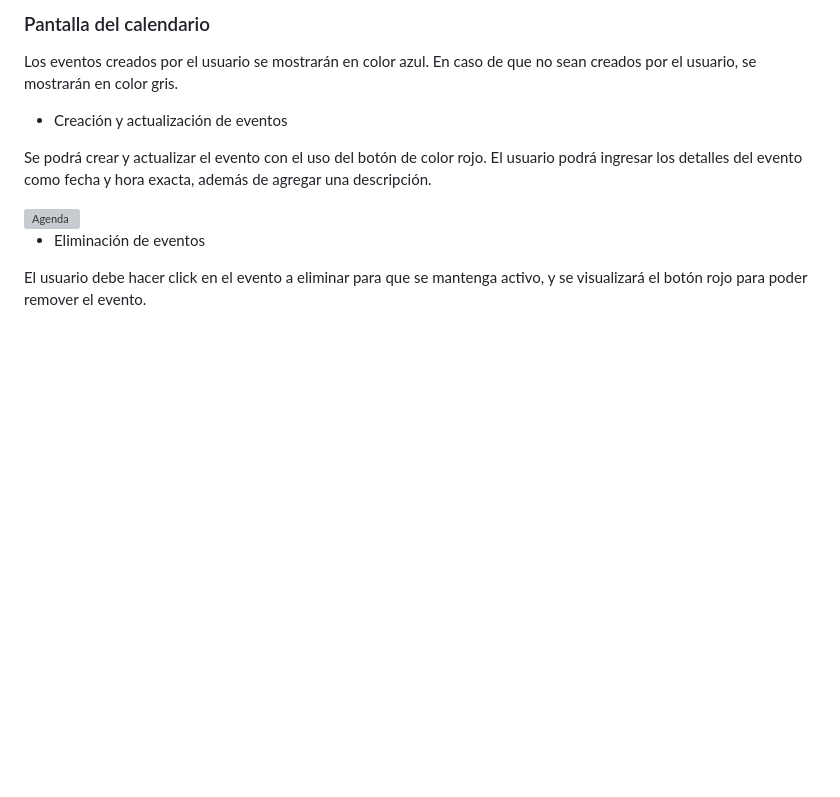
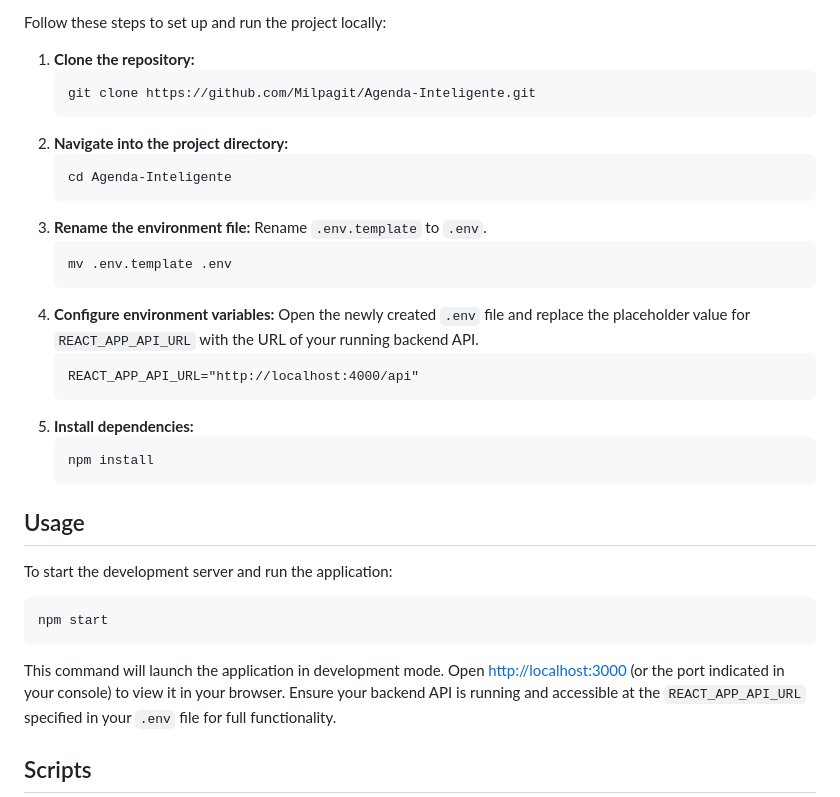
Before and after one commit to Milpagit/Agenda-Inteligente, a Markdown page: README.md, the part around one of its changes. Drawn GitHub-style; blank space fills up the shorter version; grey boxes are pictures that could not be loaded.

````diff
--- a/README.md
+++ b/README.md
@@ -27,15 +46,38 @@ Para crear e ingresar a la cuenta podrá ingresar sus datos para poder generar u
 
-### Pantalla del calendario
+Follow these steps to set up and run the project locally:
 
-Los eventos creados por el usuario se mostrarán en color azul. En caso de que no sean creados por el usuario, se mostrarán en color gris.
+1.  **Clone the repository:**
+    ```bash
+    git clone https://github.com/Milpagit/Agenda-Inteligente.git
+    ```
+2.  **Navigate into the project directory:**
+    ```bash
+    cd Agenda-Inteligente
+    ```
+3.  **Rename the environment file:**
+    Rename `.env.template` to `.env`.
+    ```bash
+    mv .env.template .env
+    ```
+4.  **Configure environment variables:**
+    Open the newly created `.env` file and replace the placeholder value for `REACT_APP_API_URL` with the URL of your running backend API.
+    ```
+    REACT_APP_API_URL="http://localhost:4000/api"
+    ```
+5.  **Install dependencies:**
+    ```bash
+    npm install
+    ```
 
-- Creación y actualización de eventos
+## Usage
 
-Se podrá crear y actualizar el evento con el uso del botón de color rojo. El usuario podrá ingresar los detalles del evento como fecha y hora exacta, además de agregar una descripción.
+To start the development server and run the application:
 
-<img src="/src/assets/readme/create-event-antonella.png" alt="Agenda" width="400" >
+```bash
+npm start
+```
 
-- Eliminación de eventos
+This command will launch the application in development mode. Open [http://localhost:3000](http://localhost:3000) (or the port indicated in your console) to view it in your browser. Ensure your backend API is running and accessible at the `REACT_APP_API_URL` specified in your `.env` file for full functionality.
 
-El usuario debe hacer click en el evento a eliminar para que se mantenga activo, y se visualizará el botón rojo para poder remover el evento.
+## Scripts
 
````
Also changed, not shown: other parts of README.md (+58 -81 lines).
